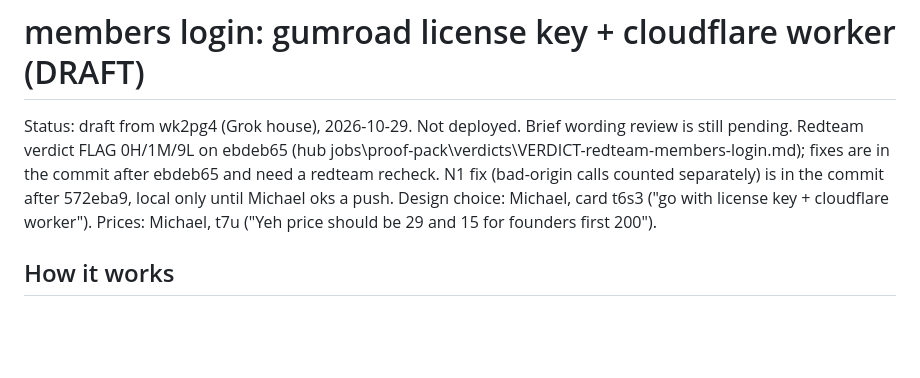
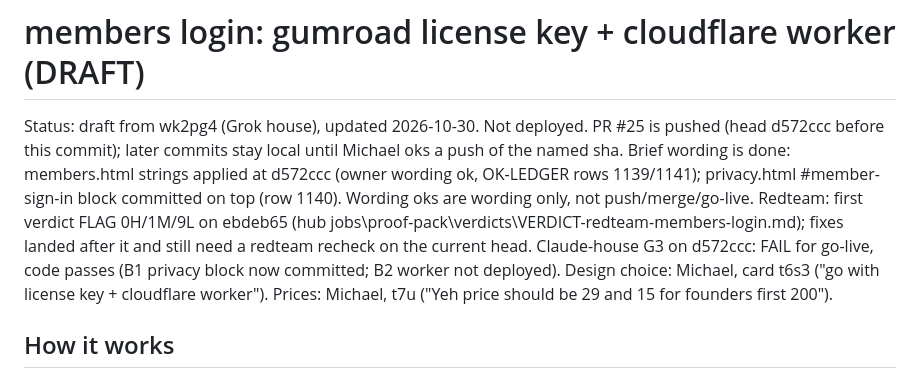
Before and after one commit to bottledhatecom-cmd/mudmode, a Markdown page: members-login/PLAN.md, the part around the change. GitHub-like rendering; blank space fills up the shorter version.

Commit message:
members login: PLAN.md:3 status brought up to date (G3 N-11), docs only

```diff
--- a/members-login/PLAN.md
+++ b/members-login/PLAN.md
@@ -1,6 +1,6 @@
 # members login: gumroad license key + cloudflare worker (DRAFT)
 
-Status: draft from wk2pg4 (Grok house), 2026-10-29. Not deployed. Brief wording review is still pending. Redteam verdict FLAG 0H/1M/9L on ebdeb65 (hub jobs\proof-pack\verdicts\VERDICT-redteam-members-login.md); fixes are in the commit after ebdeb65 and need a redteam recheck. N1 fix (bad-origin calls counted separately) is in the commit after 572eba9, local only until Michael oks a push.
+Status: draft from wk2pg4 (Grok house), updated 2026-10-30. Not deployed. PR #25 is pushed (head d572ccc before this commit); later commits stay local until Michael oks a push of the named sha. Brief wording is done: members.html strings applied at d572ccc (owner wording ok, OK-LEDGER rows 1139/1141); privacy.html #member-sign-in block committed on top (row 1140). Wording oks are wording only, not push/merge/go-live. Redteam: first verdict FLAG 0H/1M/9L on ebdeb65 (hub jobs\proof-pack\verdicts\VERDICT-redteam-members-login.md); fixes landed after it and still need a redteam recheck on the current head. Claude-house G3 on d572ccc: FAIL for go-live, code passes (B1 privacy block now committed; B2 worker not deployed).
 Design choice: Michael, card t6s3 ("go with license key + cloudflare worker"). Prices: Michael, t7u ("Yeh price should be 29 and 15 for founders first 200").
 
 ## How it works
```
